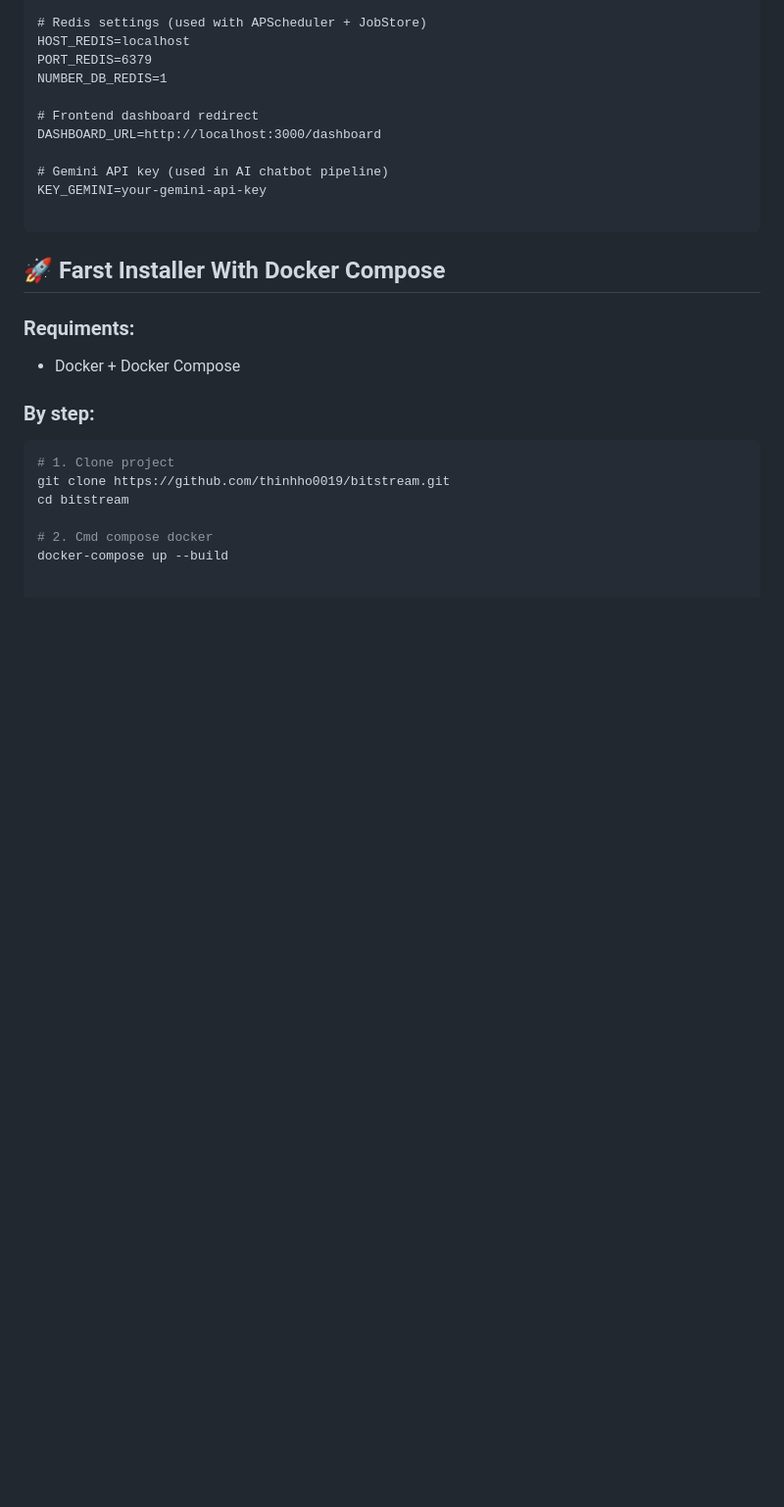
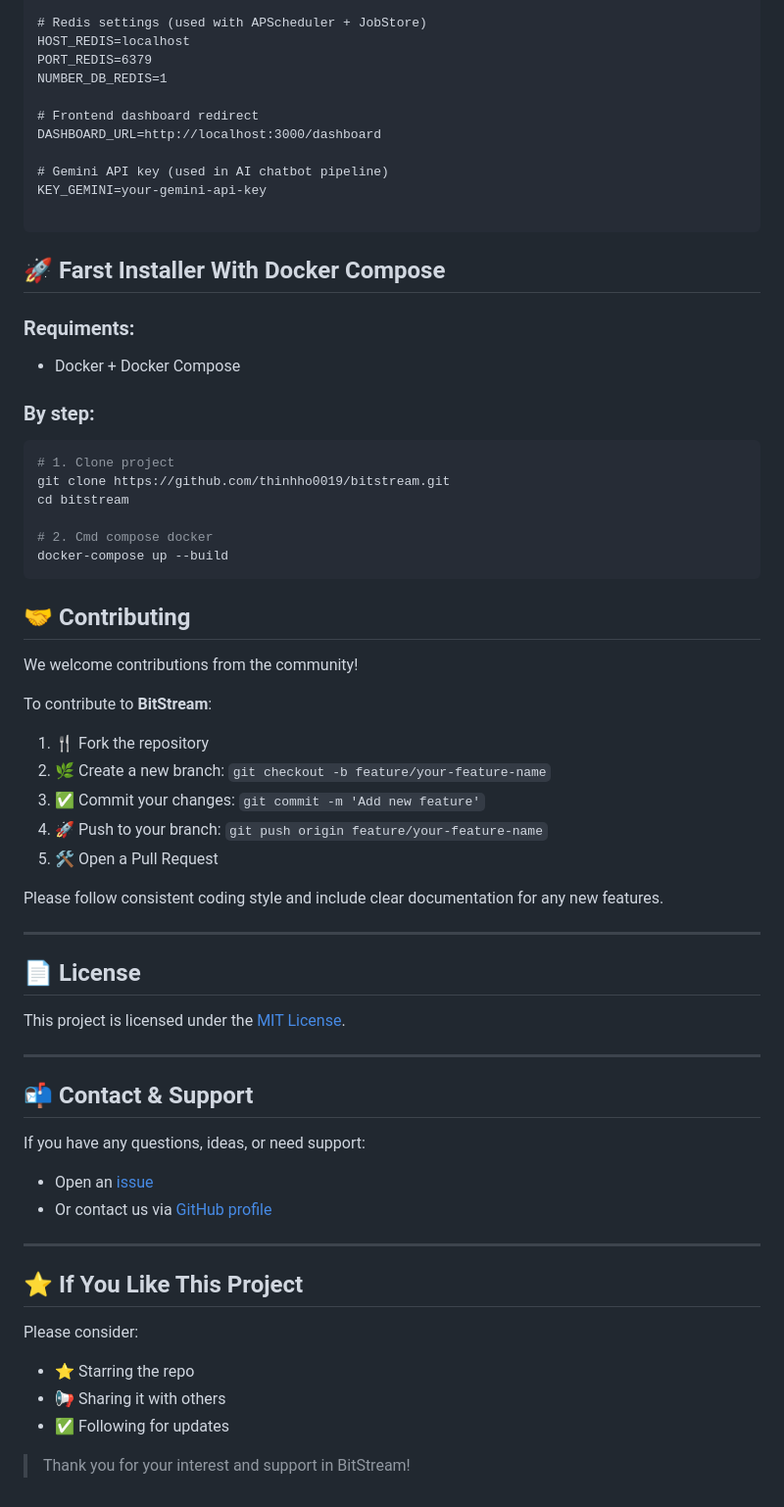
Before and after one commit to thinhho0019/Bitstream, a Markdown page: README.md, the part around the change. Shown at 98% size. Rendered like a GitHub page; blank space fills up the shorter version.

````diff
--- a/README.md
+++ b/README.md
@@ -124,3 +124,44 @@ cd bitstream
 
 # 2. Cmd compose docker
 docker-compose up --build
+```
+## 🤝 Contributing
+
+We welcome contributions from the community!
+
+To contribute to **BitStream**:
+
+1. 🍴 Fork the repository
+2. 🌿 Create a new branch: `git checkout -b feature/your-feature-name`
+3. ✅ Commit your changes: `git commit -m 'Add new feature'`
+4. 🚀 Push to your branch: `git push origin feature/your-feature-name`
+5. 🛠 Open a Pull Request
+
+Please follow consistent coding style and include clear documentation for any new features.
+
+---
+
+## 📄 License
+
+This project is licensed under the [MIT License](LICENSE).
+
+---
+
+## 📬 Contact & Support
+
+If you have any questions, ideas, or need support:
+
+- Open an [issue](https://github.com/your-username/bitstream/issues)
+- Or contact us via [GitHub profile](https://github.com/your-username)
+
+---
+
+## ⭐ If You Like This Project
+
+Please consider:
+
+- ⭐ Starring the repo
+- 📢 Sharing it with others
+- ✅ Following for updates
+
+> Thank you for your interest and support in BitStream!
````
